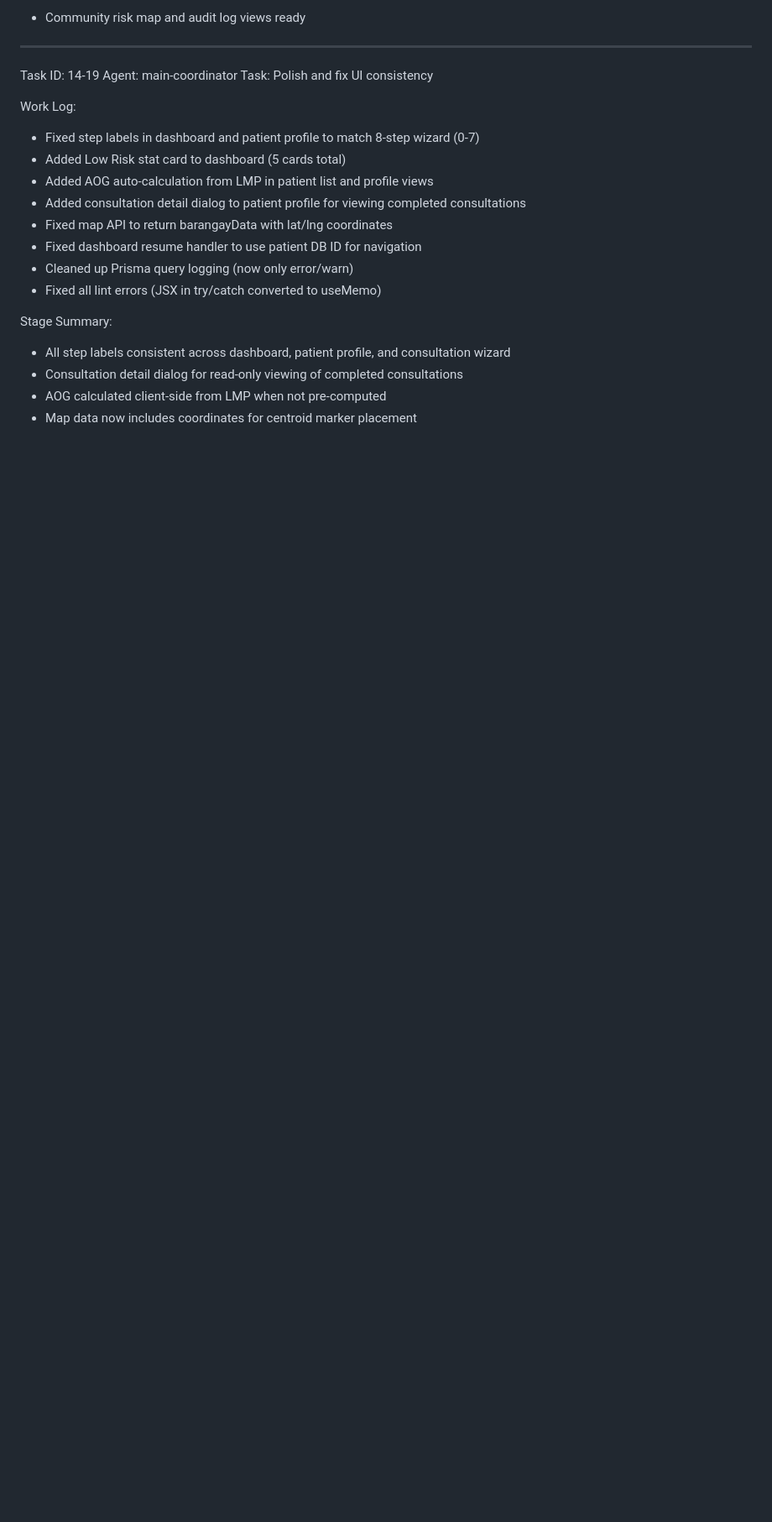
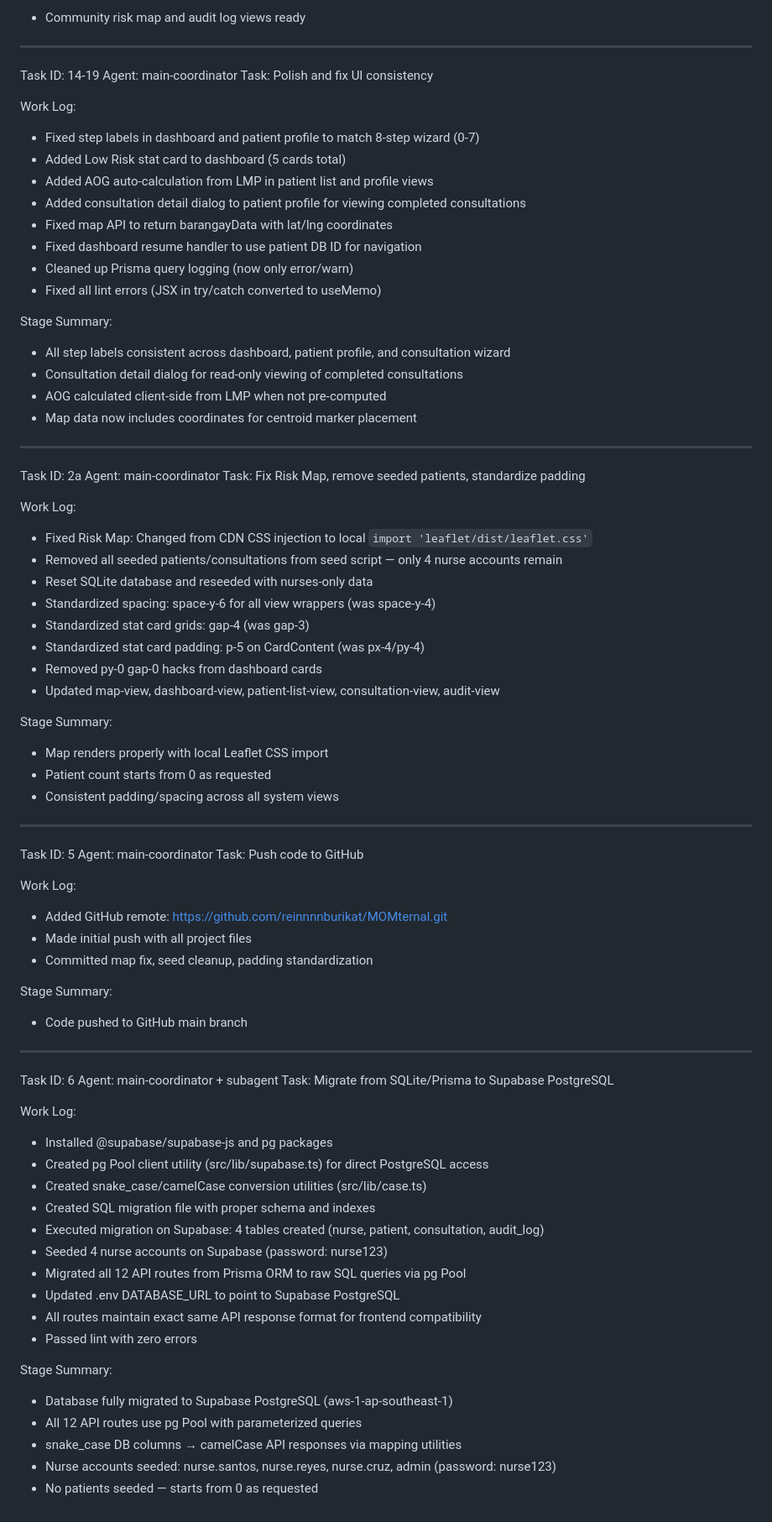
Before and after one commit to reinnnnburikat/MOMternal, a Markdown page: worklog.md, the part around the change. Shown at 84% size. GitHub-like rendering; blank space fills up the shorter version.

Commit message:
618a511b-9a03-4e14-9a21-b4b2e31f9878

```diff
--- a/worklog.md
+++ b/worklog.md
@@ -168,3 +168,60 @@ Stage Summary:
 - Consultation detail dialog for read-only viewing of completed consultations
 - AOG calculated client-side from LMP when not pre-computed
 - Map data now includes coordinates for centroid marker placement
+
+---
+Task ID: 2a
+Agent: main-coordinator
+Task: Fix Risk Map, remove seeded patients, standardize padding
+
+Work Log:
+- Fixed Risk Map: Changed from CDN CSS injection to local `import 'leaflet/dist/leaflet.css'`
+- Removed all seeded patients/consultations from seed script — only 4 nurse accounts remain
+- Reset SQLite database and reseeded with nurses-only data
+- Standardized spacing: space-y-6 for all view wrappers (was space-y-4)
+- Standardized stat card grids: gap-4 (was gap-3)
+- Standardized stat card padding: p-5 on CardContent (was px-4/py-4)
+- Removed py-0 gap-0 hacks from dashboard cards
+- Updated map-view, dashboard-view, patient-list-view, consultation-view, audit-view
+
+Stage Summary:
+- Map renders properly with local Leaflet CSS import
+- Patient count starts from 0 as requested
+- Consistent padding/spacing across all system views
+
+---
+Task ID: 5
+Agent: main-coordinator
+Task: Push code to GitHub
+
+Work Log:
+- Added GitHub remote: https://github.com/reinnnnburikat/MOMternal.git
+- Made initial push with all project files
+- Committed map fix, seed cleanup, padding standardization
+
+Stage Summary:
+- Code pushed to GitHub main branch
+
+---
+Task ID: 6
+Agent: main-coordinator + subagent
+Task: Migrate from SQLite/Prisma to Supabase PostgreSQL
+
+Work Log:
+- Installed @supabase/supabase-js and pg packages
+- Created pg Pool client utility (src/lib/supabase.ts) for direct PostgreSQL access
+- Created snake_case/camelCase conversion utilities (src/lib/case.ts)
+- Created SQL migration file with proper schema and indexes
+- Executed migration on Supabase: 4 tables created (nurse, patient, consultation, audit_log)
+- Seeded 4 nurse accounts on Supabase (password: nurse123)
+- Migrated all 12 API routes from Prisma ORM to raw SQL queries via pg Pool
+- Updated .env DATABASE_URL to point to Supabase PostgreSQL
+- All routes maintain exact same API response format for frontend compatibility
+- Passed lint with zero errors
+
+Stage Summary:
+- Database fully migrated to Supabase PostgreSQL (aws-1-ap-southeast-1)
+- All 12 API routes use pg Pool with parameterized queries
+- snake_case DB columns → camelCase API responses via mapping utilities
+- Nurse accounts seeded: nurse.santos, nurse.reyes, nurse.cruz, admin (password: nurse123)
+- No patients seeded — starts from 0 as requested
```
